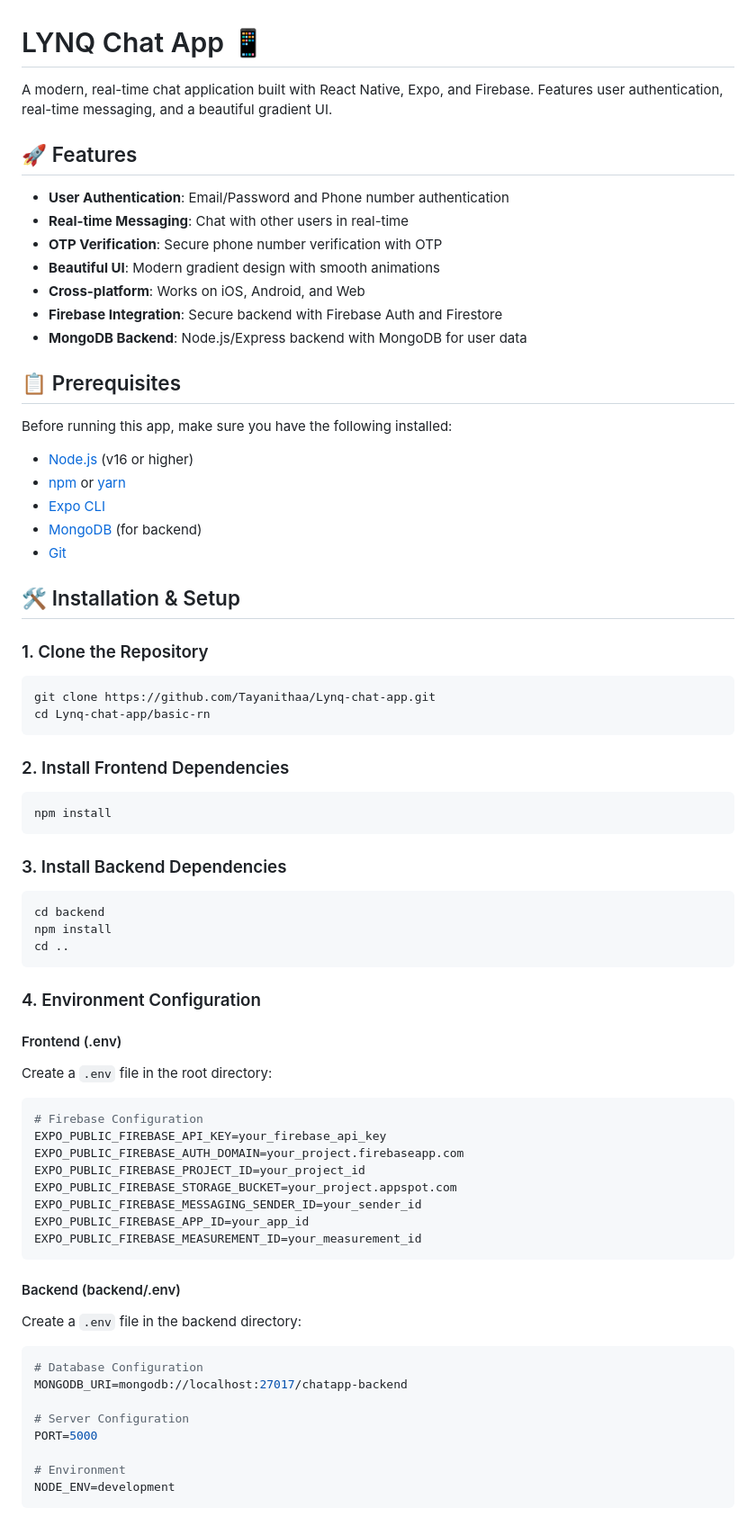
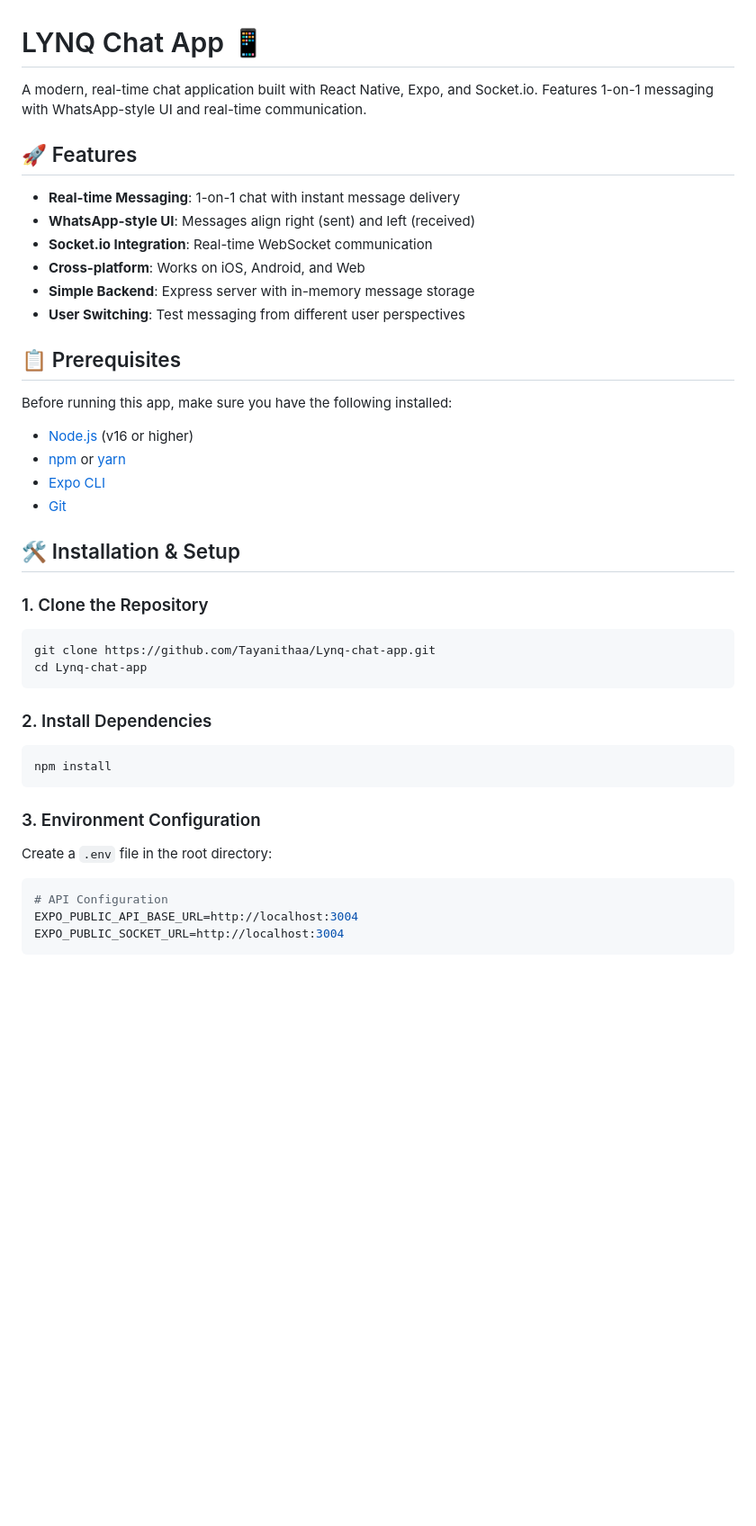
Before and after one commit to Tayanithaa/Lynq-chat-app, a Markdown page: README.md, the part around one of its changes. Shown at 90% size. GitHub-like rendering; blank space fills up the shorter version.

````diff
--- a/README.md
+++ b/README.md
@@ -1,16 +1,15 @@
 # LYNQ Chat App 📱
 
-A modern, real-time chat application built with React Native, Expo, and Firebase. Features user authentication, real-time messaging, and a beautiful gradient UI.
+A modern, real-time chat application built with React Native, Expo, and Socket.io. Features 1-on-1 messaging with WhatsApp-style UI and real-time communication.
 
 ## 🚀 Features
 
-- **User Authentication**: Email/Password and Phone number authentication
-- **Real-time Messaging**: Chat with other users in real-time
-- **OTP Verification**: Secure phone number verification with OTP
-- **Beautiful UI**: Modern gradient design with smooth animations
+- **Real-time Messaging**: 1-on-1 chat with instant message delivery
+- **WhatsApp-style UI**: Messages align right (sent) and left (received)
+- **Socket.io Integration**: Real-time WebSocket communication
 - **Cross-platform**: Works on iOS, Android, and Web
-- **Firebase Integration**: Secure backend with Firebase Auth and Firestore
-- **MongoDB Backend**: Node.js/Express backend with MongoDB for user data
+- **Simple Backend**: Express server with in-memory message storage
+- **User Switching**: Test messaging from different user perspectives
 
 ## 📋 Prerequisites
 
@@ -19,7 +18,6 @@ Before running this app, make sure you have the following installed:
 - [Node.js](https://nodejs.org/) (v16 or higher)
 - [npm](https://www.npmjs.com/) or [yarn](https://yarnpkg.com/)
 - [Expo CLI](https://docs.expo.dev/get-started/installation/)
-- [MongoDB](https://www.mongodb.com/try/download/community) (for backend)
 - [Git](https://git-scm.com/)
 
 ## 🛠️ Installation & Setup
@@ -28,50 +26,21 @@ Before running this app, make sure you have the following installed:
 
 ```bash
 git clone https://github.com/Tayanithaa/Lynq-chat-app.git
-cd Lynq-chat-app/basic-rn
+cd Lynq-chat-app
 ```
 
-### 2. Install Frontend Dependencies
+### 2. Install Dependencies
 
 ```bash
 npm install
 ```
 
-### 3. Install Backend Dependencies
+### 3. Environment Configuration
 
-```bash
-cd backend
-npm install
-cd ..
-```
-
-### 4. Environment Configuration
-
-#### Frontend (.env)
 Create a `.env` file in the root directory:
 
 ```env
-# Firebase Configuration
-EXPO_PUBLIC_FIREBASE_API_KEY=your_firebase_api_key
-EXPO_PUBLIC_FIREBASE_AUTH_DOMAIN=your_project.firebaseapp.com
-EXPO_PUBLIC_FIREBASE_PROJECT_ID=your_project_id
-EXPO_PUBLIC_FIREBASE_STORAGE_BUCKET=your_project.appspot.com
-EXPO_PUBLIC_FIREBASE_MESSAGING_SENDER_ID=your_sender_id
-EXPO_PUBLIC_FIREBASE_APP_ID=your_app_id
-EXPO_PUBLIC_FIREBASE_MEASUREMENT_ID=your_measurement_id
+# API Configuration
+EXPO_PUBLIC_API_BASE_URL=http://localhost:3004
+EXPO_PUBLIC_SOCKET_URL=http://localhost:3004
 ```
-
-#### Backend (backend/.env)
-Create a `.env` file in the backend directory:
-
-```env
-# Database Configuration
-MONGODB_URI=mongodb://localhost:27017/chatapp-backend
-
-# Server Configuration
-PORT=5000
-
-# Environment
-NODE_ENV=development
-```
-
````
Also changed, not shown: other parts of README.md (+96 -107 lines).
